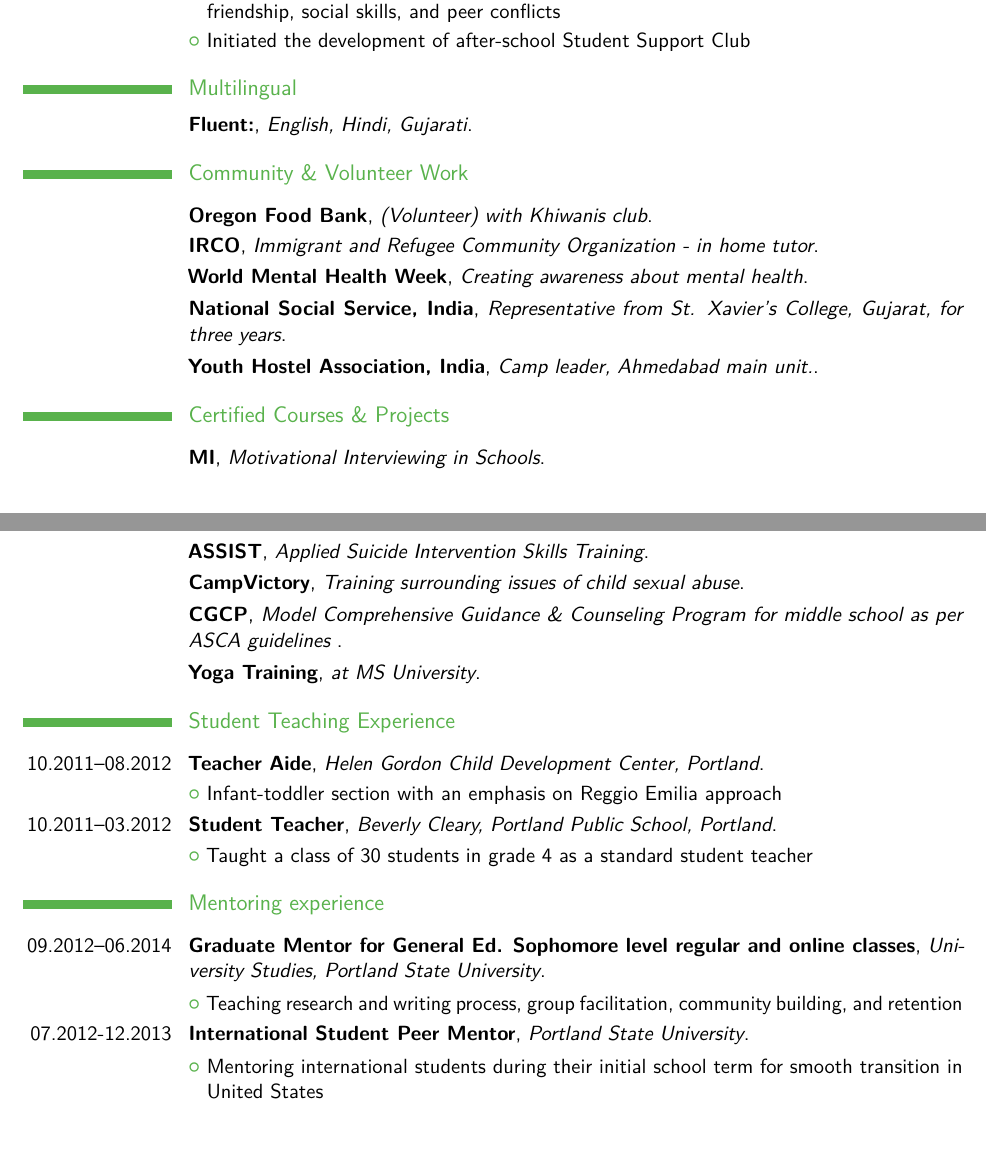
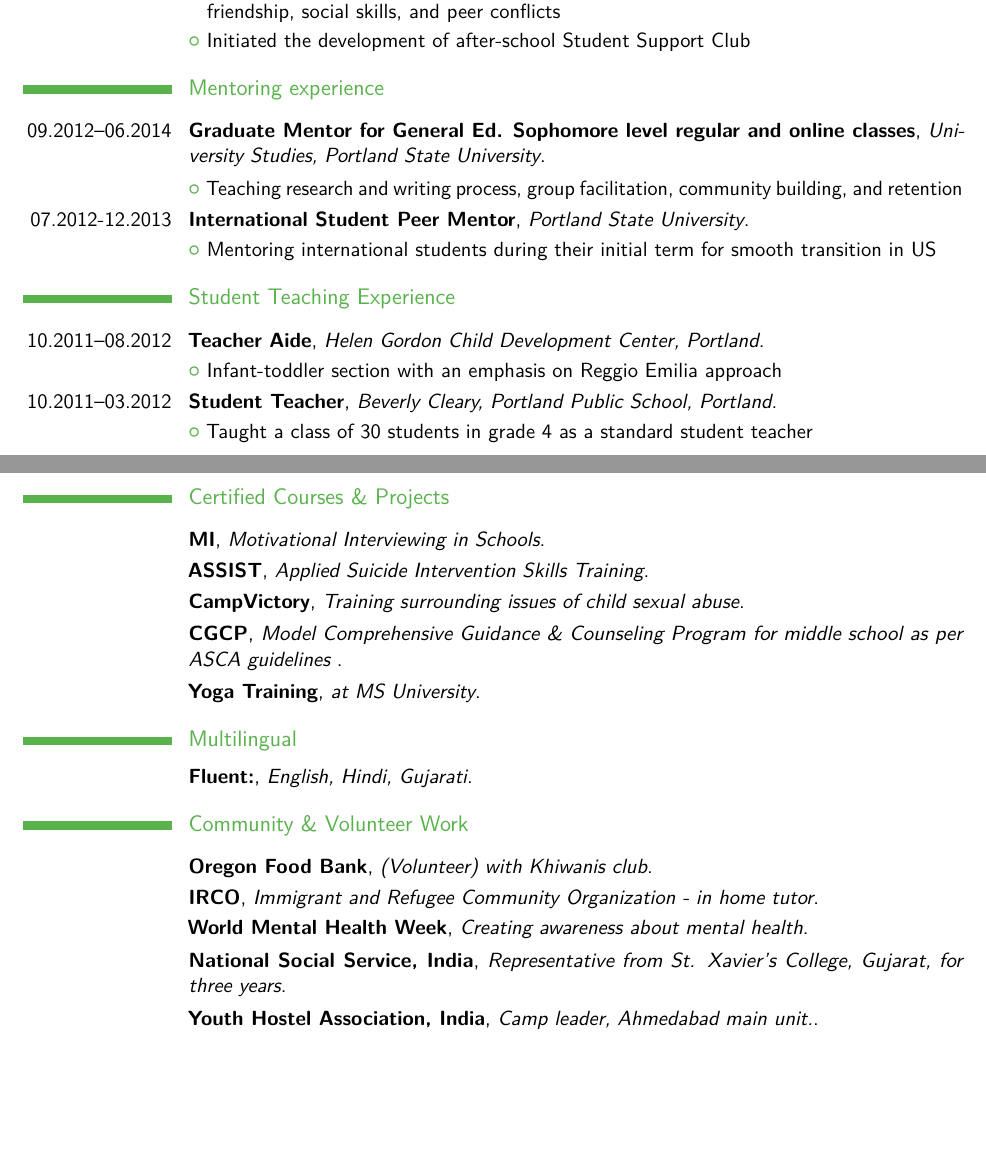
Before and after one commit to dhakkada/resume, a LaTeX CV (source/resume.tex): two parts of pages 1 and 2 of 2, joined at a grey line, cut so that both start at the same text, the shorter picture padded with empty space. Compiled offline with pdfLaTeX.

Commit message:
Experience

```diff
--- a/source/resume.tex
+++ b/source/resume.tex
@@ -76,6 +76,34 @@ Behavioral Technique (CBT), Emotion Focused Therapy (EFT), Mindfulness, Motivati
 \cvlistitem{Interventions on issues such as bullying, diversity inclusion, transition, identity and race, friendship, social skills, and peer conflicts}
 \cvlistitem{Initiated the development of after-school Student Support Club}
 
+\section{Mentoring experience}
+\smallskip
+\cventry{09.2012–06.2014}{Graduate Mentor for General Ed. Sophomore level regular and online classes}{Uni-
+versity Studies, Portland State University} {}{}{}
+\cvlistitem{Teaching research and writing process, group facilitation, community building, and retention}
+
+\cventry{07.2012-12.2013}{International Student Peer Mentor}{Portland State University} {}{}{}
+\cvlistitem{Mentoring international students during their initial term for smooth transition in US}
+
+\section{Student Teaching Experience}
+\smallskip
+\cventry{10.2011--08.2012}{Teacher Aide}{Helen Gordon Child Development Center, Portland} {}{}{}
+\cvlistitem{Infant-toddler section with an emphasis on Reggio Emilia approach}
+
+\cventry{10.2011--03.2012}{Student Teacher}{Beverly Cleary, Portland Public School, Portland}{}{}{}
+\cvlistitem{Taught a class of 30 students in grade 4 as a standard student teacher}
+
+
+\section{Certified Courses \& Projects}
+\smallskip
+\cventry{}{MI}{Motivational Interviewing in Schools}{}{}{}{}
+\cventry{}{ASSIST}{Applied Suicide Intervention Skills Training}{}{}{}{}
+\cventry{}{CampVictory}{Training surrounding issues of child sexual abuse}{}{}{}{}
+\cventry{}{CGCP}{Model Comprehensive Guidance \& Counseling Program for middle school as per ASCA guidelines }{}{}{}{}
+
+%\cvlistitem[\emph{Basic Counseling Skills}] {Workshop at Tangram}
+\cventry{}{Yoga Training}{at MS University}{}{}{}{}
+
 \section{Multilingual}
 \cventry{}{Fluent:}{English, Hindi, Gujarati}{}{}{}{}
 
@@ -88,39 +116,6 @@ Behavioral Technique (CBT), Emotion Focused Therapy (EFT), Mindfulness, Motivati
 \cventry{}{Youth Hostel Association, India}{Camp leader, Ahmedabad main unit.}{}{}{}{}
 
 
-\section{Certified Courses \& Projects}
-\smallskip
-\cventry{}{MI}{Motivational Interviewing in Schools}{}{}{}{}
-\cventry{}{ASSIST}{Applied Suicide Intervention Skills Training}{}{}{}{}
-\cventry{}{CampVictory}{Training surrounding issues of child sexual abuse}{}{}{}{}
-\cventry{}{CGCP}{Model Comprehensive Guidance \& Counseling Program for middle school as per ASCA guidelines }{}{}{}{}
 
-%\cvlistitem[\emph{Basic Counseling Skills}] {Workshop at Tangram}
-\cventry{}{Yoga Training}{at MS University}{}{}{}{}
 
-\section{Student Teaching Experience}
-\smallskip
-%
-%Intern at Cedar Park Middle School, Cedar Mill Elementary School, and West Tualatin View Elementary school}{This is a counseling intern position working with K-8 students that involves individual counseling, group counseling and guidance counseling delivered in the classrooms
-%This counseling intern position served the students in all areas of development: academic, career, and personal/social. met all the Teacher Standards and Practices Commission (TSPC) competencies.
-%Both of the school sites supports Comprehensive School counseling Program based on American School Counselor Association (ASCA) standards and Oregon’s Comprehensive Guidance and Counseling Framework.
-
-% This is a scholarship position within the University Studies Department. As a peer mentor I planned lessons and led bi-weekly mentor sessions for groups of freshman level students. I also collaborated with PSU faculty and UNST staff to fulfill the university’s core requirements. My primary role was to help my students acclimate to the unique college culture of PSU.
-
-%\newpage
-\cventry{10.2011--08.2012}{Teacher Aide}{Helen Gordon Child Development Center, Portland} {}{}{}
-\cvlistitem{Infant-toddler section with an emphasis on Reggio Emilia approach}
-
-\cventry{10.2011--03.2012}{Student Teacher}{Beverly Cleary, Portland Public School, Portland}{}{}{}
-\cvlistitem{Taught a class of 30 students in grade 4 as a standard student teacher}
-
-\section{Mentoring experience}
-\smallskip
-\cventry{09.2012–06.2014}{Graduate Mentor for General Ed. Sophomore level regular and online classes}{Uni-
-versity Studies, Portland State University} {}{}{}
-\cvlistitem{Teaching research and writing process, group facilitation, community building, and retention}
-
-\cventry{07.2012-12.2013}{International Student Peer Mentor}{Portland State University} {}{}{}
-\cvlistitem{Mentoring international students during their initial school term for smooth transition in
-United States}
 \end{document}
```
